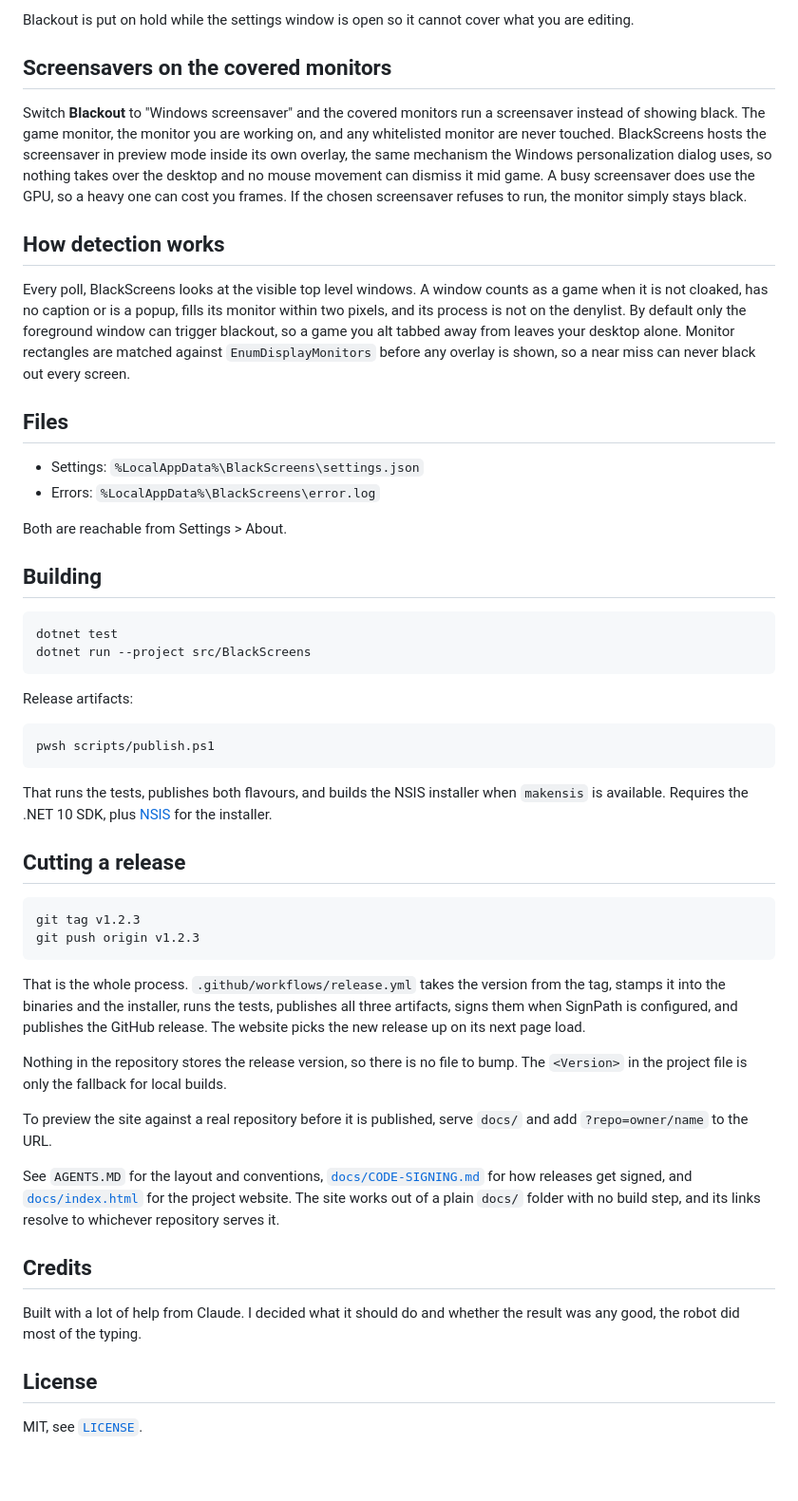
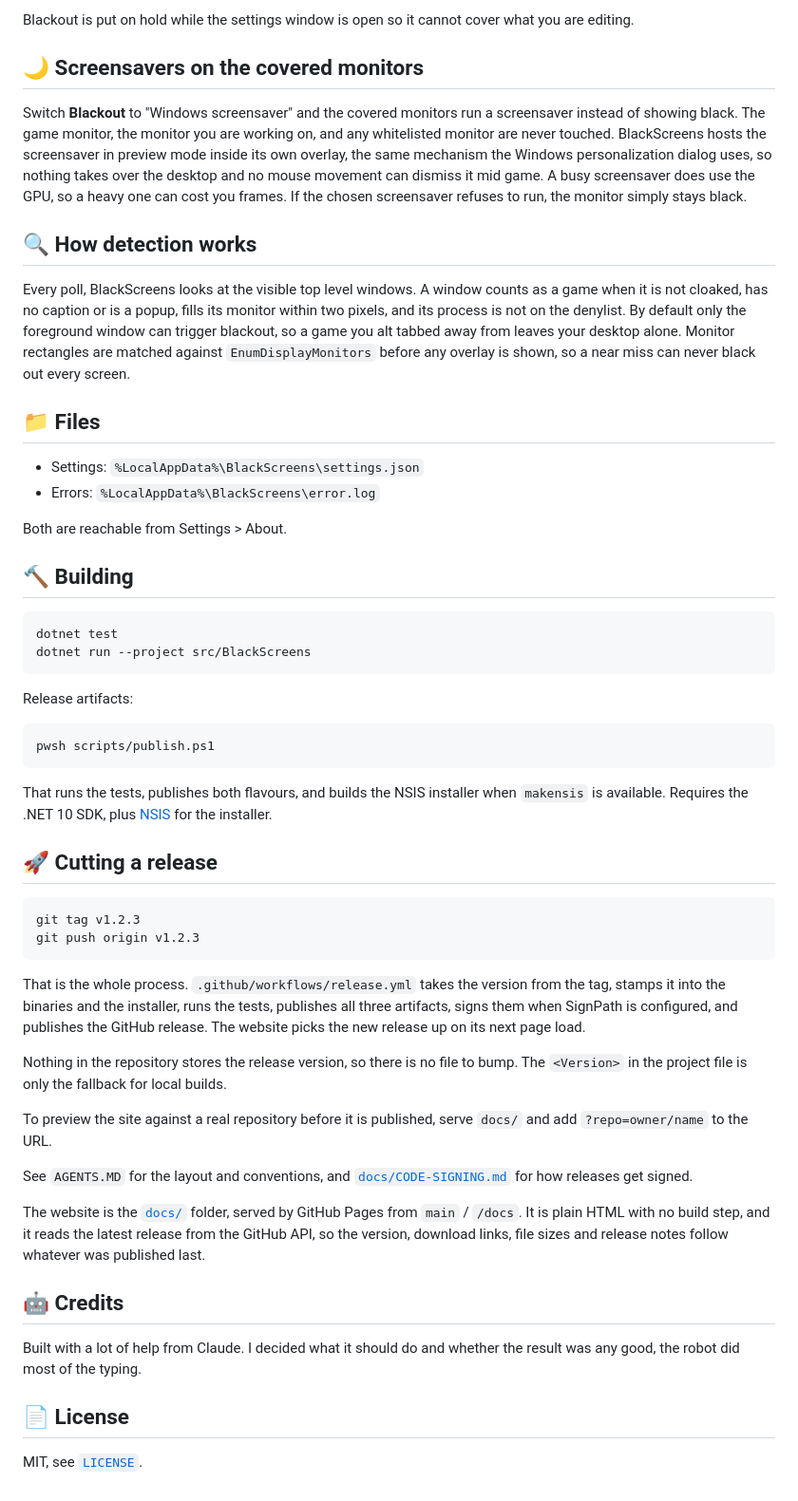
Before and after one commit to zedle/BlackScreens, a Markdown page: README.md, the part around one of its changes. Shown at 95% size. Drawn GitHub-style; blank space fills up the shorter version.

````diff
--- a/README.md
+++ b/README.md
@@ -51,7 +48,7 @@ Settings pages:
 
 Blackout is put on hold while the settings window is open so it cannot cover what you are editing.
 
-## Screensavers on the covered monitors
+## 🌙 Screensavers on the covered monitors
 
 Switch **Blackout** to "Windows screensaver" and the covered monitors run a screensaver instead of
 showing black. The game monitor, the monitor you are working on, and any whitelisted monitor are
@@ -60,7 +57,7 @@ mechanism the Windows personalization dialog uses, so nothing takes over the des
 movement can dismiss it mid game. A busy screensaver does use the GPU, so a heavy one can cost you
 frames. If the chosen screensaver refuses to run, the monitor simply stays black.
 
-## How detection works
+## 🔍 How detection works
 
 Every poll, BlackScreens looks at the visible top level windows. A window counts as a game when it
 is not cloaked, has no caption or is a popup, fills its monitor within two pixels, and its process
@@ -68,14 +65,14 @@ is not on the denylist. By default only the foreground window can trigger blacko
 alt tabbed away from leaves your desktop alone. Monitor rectangles are matched against
 `EnumDisplayMonitors` before any overlay is shown, so a near miss can never black out every screen.
 
-## Files
+## 📁 Files
 
 - Settings: `%LocalAppData%\BlackScreens\settings.json`
 - Errors: `%LocalAppData%\BlackScreens\error.log`
 
 Both are reachable from Settings > About.
 
-## Building
+## 🔨 Building
 
 ```
 dotnet test
@@ -91,7 +88,7 @@ pwsh scripts/publish.ps1
 That runs the tests, publishes both flavours, and builds the NSIS installer when `makensis` is
 available. Requires the .NET 10 SDK, plus [NSIS](https://nsis.sourceforge.io) for the installer.
 
-## Cutting a release
+## 🚀 Cutting a release
 
 ```
 git tag v1.2.3
@@ -109,16 +106,18 @@ in the project file is only the fallback for local builds.
 To preview the site against a real repository before it is published, serve `docs/` and add
 `?repo=owner/name` to the URL.
 
-See `AGENTS.MD` for the layout and conventions,
-[`docs/CODE-SIGNING.md`](docs/CODE-SIGNING.md) for how releases get signed, and
-[`docs/index.html`](docs/index.html) for the project website. The site works out of a plain `docs/`
-folder with no build step, and its links resolve to whichever repository serves it.
+See `AGENTS.MD` for the layout and conventions, and
+[`docs/CODE-SIGNING.md`](docs/CODE-SIGNING.md) for how releases get signed.
 
-## Credits
+The website is the [`docs/`](docs/) folder, served by GitHub Pages from `main` / `/docs`. It is
+plain HTML with no build step, and it reads the latest release from the GitHub API, so the version,
+download links, file sizes and release notes follow whatever was published last.
+
+## 🤖 Credits
 
 Built with a lot of help from Claude. I decided what it should do and whether the result was any
 good, the robot did most of the typing.
 
-## License
+## 📄 License
 
 MIT, see [`LICENSE`](LICENSE).
````
Also changed, not shown: other parts of README.md (+10 -13 lines).
